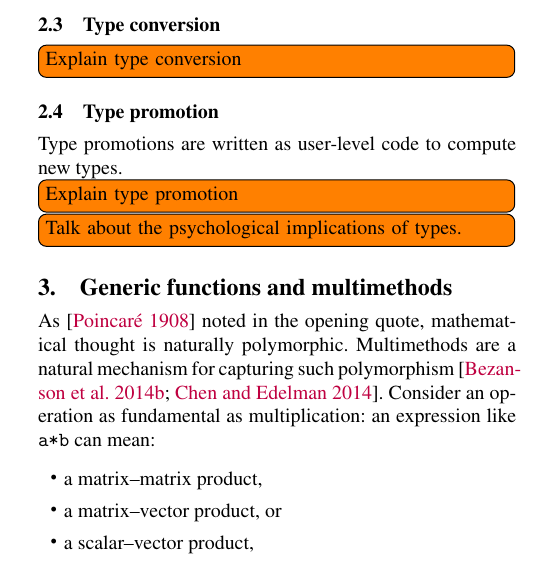
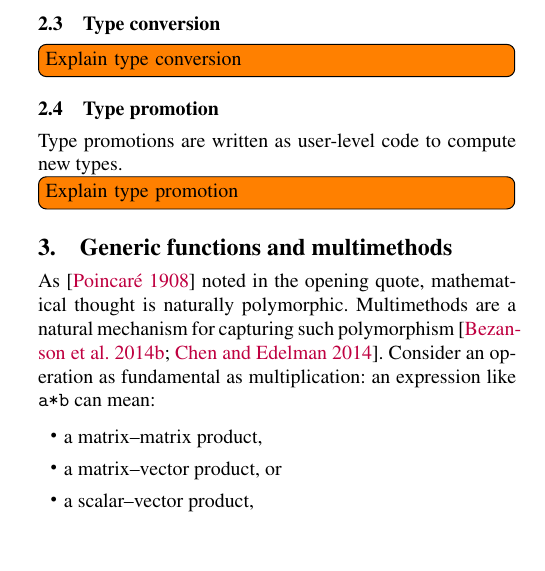
Before and after one commit to jiahao/julia-type-system, a LaTeX paper (pldi2015/pldi2015.tex): part of one column of page 5 of 15, cut so that both start at the same text, the shorter picture padded with empty space. Compiled offline with pdfLaTeX; a missing font is replaced by an installed copy or a similar font.

Commit message:
Remove psychological implication of types todo

```diff
--- a/pldi2015/pldi2015.tex
+++ b/pldi2015/pldi2015.tex
@@ -501,10 +501,6 @@ performance.
 Type promotions are written as user-level code to compute new types.
 
 \TODO{Explain type promotion}
-
-
-\TODO{Talk about the psychological implications of types.}
-
 
 
 \section{Generic functions and multimethods}
```
